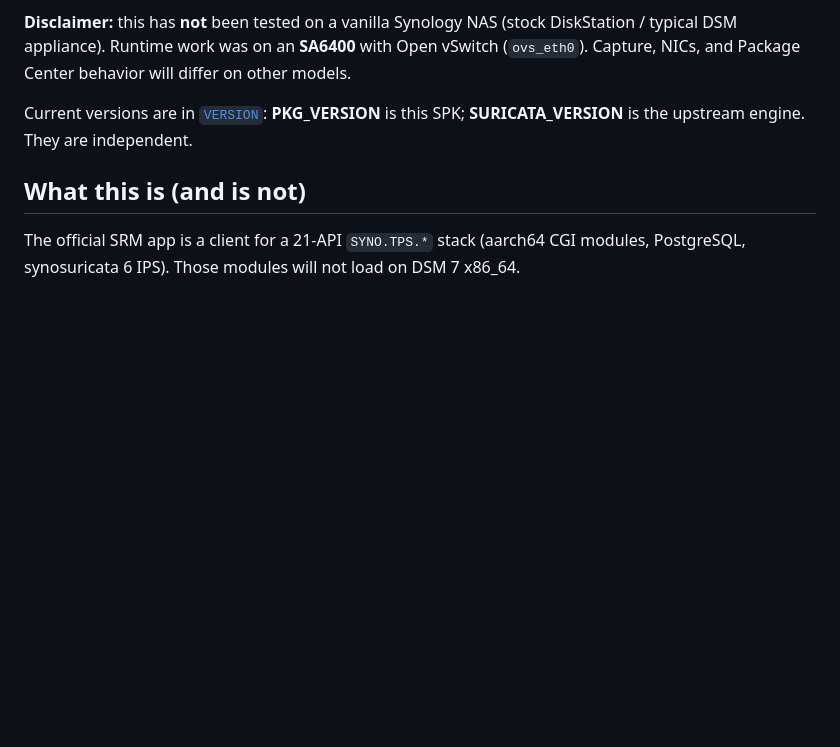
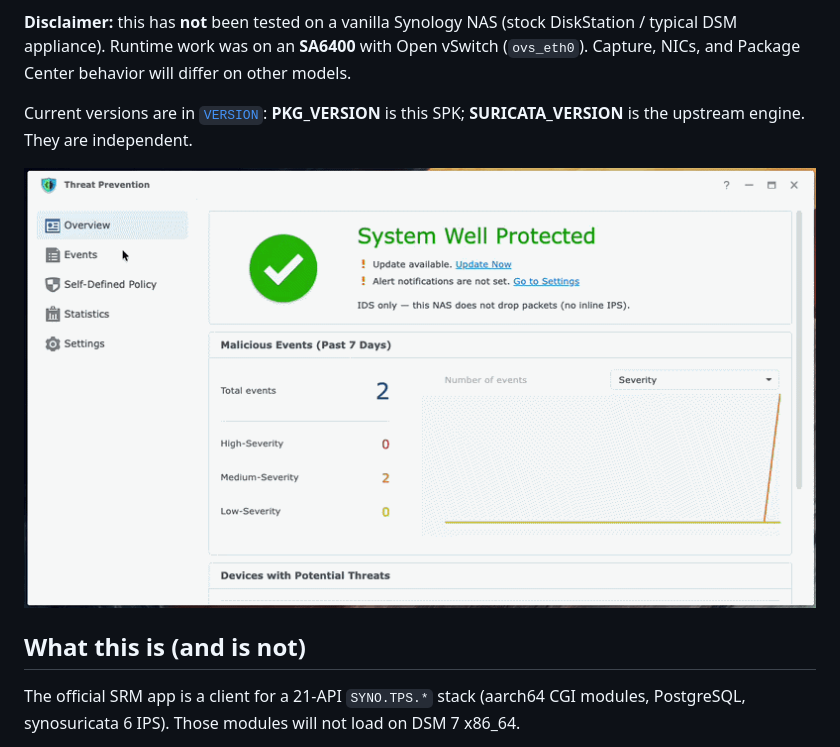
Before and after one commit to T-REX-XP/synology-threat-prevention-x64, a Markdown page: README.md, the part around the change. GitHub-like rendering; pictures changed too: docs/ui-walkthrough.gif (added); blank space fills up the shorter version.

Commit message:
Add UI walkthrough GIF to README and enhance documentation
- Included a new GIF in the README.md to provide an overview of the UI, enhancing user understanding of the application.
- Updated README.md to incorporate the new visual aid, improving the documentation's clarity and engagement.

```diff
--- a/README.md
+++ b/README.md
@@ -11,6 +11,8 @@ This is a **research proof of concept**, not a product and not a Synology contri
 **Disclaimer:** this has **not** been tested on a vanilla Synology NAS (stock DiskStation / typical DSM appliance). Runtime work was on an **SA6400** with Open vSwitch (`ovs_eth0`). Capture, NICs, and Package Center behavior will differ on other models.
 
 Current versions are in [`VERSION`](VERSION): **PKG_VERSION** is this SPK; **SURICATA_VERSION** is the upstream engine. They are independent.
+
+![Overview, Events, and Self-Defined Policy on DSM 7](docs/ui-walkthrough.gif)
 
 ## What this is (and is not)
 
```
